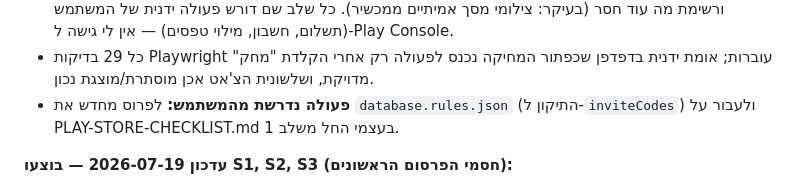
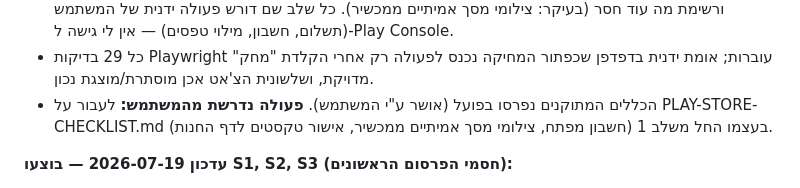
Before and after one commit to hershkom/coin-quest-app, a Markdown page: ANDROID-APP-PLAN.md, the part around the change. GitHub-like rendering.

Commit message:
Note that the corrected database rules were deployed to production
Co-Authored-By: Claude Sonnet 5 <noreply@anthropic.com>

```diff
--- a/ANDROID-APP-PLAN.md
+++ b/ANDROID-APP-PLAN.md
@@ -5,7 +5,7 @@
 - **S8a (צ'אט AI):** לשונית הצ'אט בתפריט התחתון עכשיו **מוסתרת כברירת מחדל** (`display:none` קבוע ב-HTML) ומופיעה רק אחרי שהורה מזין מפתח Groq בהגדרות (`updateChatNavVisibility()`). טקסט ההגדרה שוכתב להבהיר שזו "הגדרה מתקדמת... AI חיצוני שאינו בשליטתנו".
 - **S8 (צ'קליסט פרסום):** נכתב [PLAY-STORE-CHECKLIST.md](PLAY-STORE-CHECKLIST.md) — כולל פקודת ה-build המדויקת (`./gradlew bundlePlayRelease`, מאומתת שהיא קיימת), טיוטת תשובות לטופס Data Safety, טיוטת טקסטים לדף החנות, ורשימת מה עוד חסר (בעיקר: צילומי מסך אמיתיים ממכשיר). כל שלב שם דורש פעולה ידנית של המשתמש (תשלום, חשבון, מילוי טפסים) — אין לי גישה ל-Play Console.
 - כל 29 בדיקות Playwright עוברות; אומת ידנית בדפדפן שכפתור המחיקה נכנס לפעולה רק אחרי הקלדת "מחק" מדויקת, ושלשונית הצ'אט אכן מוסתרת/מוצגת נכון.
-- **פעולה נדרשת מהמשתמש:** לפרוס מחדש את `database.rules.json` (התיקון ל-`inviteCodes`) ולעבור על PLAY-STORE-CHECKLIST.md בעצמי החל משלב 1.
+- הכללים המתוקנים נפרסו בפועל (אושר ע"י המשתמש). **פעולה נדרשת מהמשתמש:** לעבור על PLAY-STORE-CHECKLIST.md בעצמו החל משלב 1 (חשבון מפתח, צילומי מסך אמיתיים ממכשיר, אישור טקסטים לדף החנות).
 
 **עדכון 2026-07-19 — בוצעו S1, S2, S3 (חסמי הפרסום הראשונים):**
 - **S1 (כללי אבטחה בגיט):** נוצר `database.rules.json` (auth חובה + התאמת `users/{uid}.familyId` ל-`families/$familyId`, `inviteCodes` קריא לכל מחובר אך נכתב רק להצביע למשפחה של הכותב) וחובר ל-`firebase.json` (`"database":{"rules":"database.rules.json"}`) כדי שיהיה מנוהל בגיט ונפרס עם `firebase deploy --only database` — לפני כן הכללים היו רק בקונסולה, לא בריפו. **פעולה נדרשת מהמשתמש:** להריץ בפועל `firebase deploy --only database` כדי לפרסם את הקובץ הזה (לא הורצה אוטומטית בסשן זה). גם עודכנה הערה מיושנת ב-`app.js` שאמרה "open test-mode".
```
